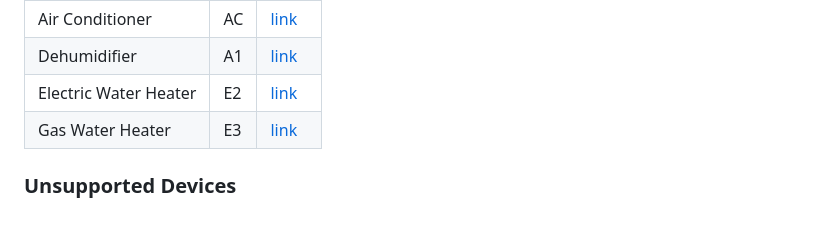
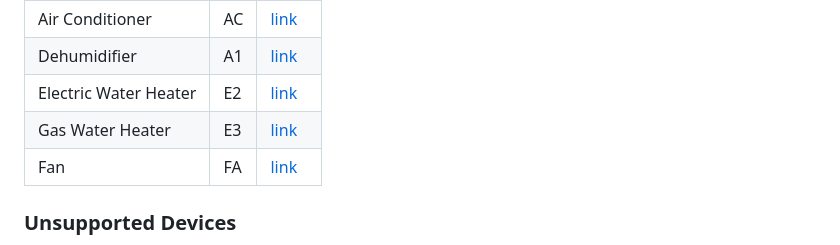
Before and after one commit to kovapatrik/homebridge-midea-platform, a Markdown page: README.md, the part around the change. Rendered like a GitHub page; blank space fills up the shorter version.

Commit message:
fix(skip ci): missing docs for FA

```diff
--- a/README.md
+++ b/README.md
@@ -24,6 +24,7 @@ Currently supports the following devices:
 | Dehumidifier | A1 | [link](/docs/a1.md) |
 | Electric Water Heater | E2 | [link](/docs/e2.md) |
 | Gas Water Heater | E3 | [link](/docs/e3.md) |
+| Fan | FA | [link](/docs/fa.md) |
 
 ### Unsupported Devices
 
```
